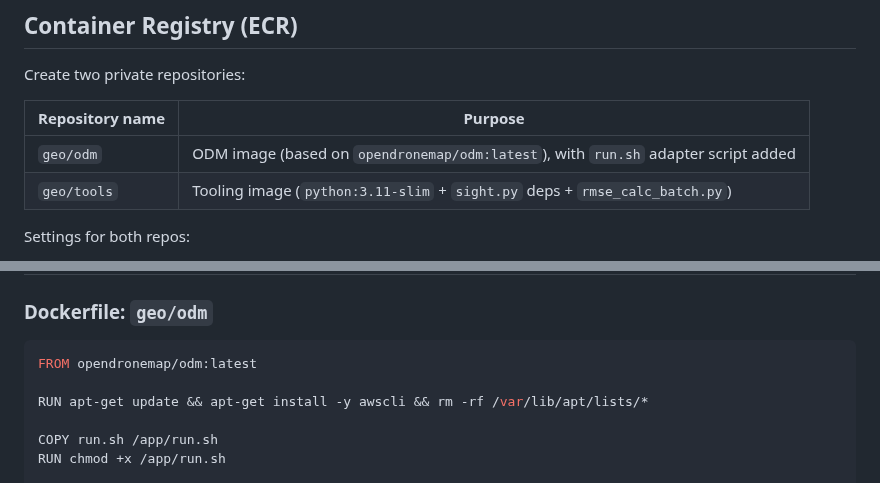
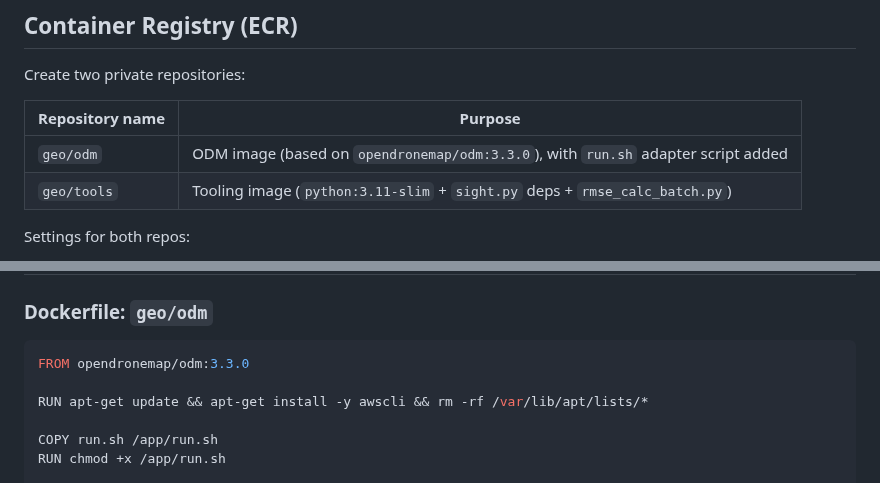
Before and after one commit to jrstear/geo, a Markdown page: docs/cloud-infra-spec.md, 2 parts joined by grey strips. Drawn GitHub-style.

````diff
--- a/docs/cloud-infra-spec.md
+++ b/docs/cloud-infra-spec.md
@@ -80,7 +81,7 @@ Create two private repositories:
 
 | Repository name | Purpose |
 |---|---|
-| `geo/odm` | ODM image (based on `opendronemap/odm:latest`), with `run.sh` adapter script added |
+| `geo/odm` | ODM image (based on `opendronemap/odm:3.3.0`), with `run.sh` adapter script added |
 | `geo/tools` | Tooling image (`python:3.11-slim` + `sight.py` deps + `rmse_calc_batch.py`) |
 
 Settings for both repos:
@@ -254,7 +255,7 @@ submission time (not in the job definition), using `--depends-on jobId=...,type=
 ### Dockerfile: `geo/odm`
 
 ```dockerfile
-FROM opendronemap/odm:latest
+FROM opendronemap/odm:3.3.0
 
 RUN apt-get update && apt-get install -y awscli && rm -rf /var/lib/apt/lists/*
 
````
Also changed, not shown: other parts of docs/cloud-infra-spec.md (+17 -14 lines).
